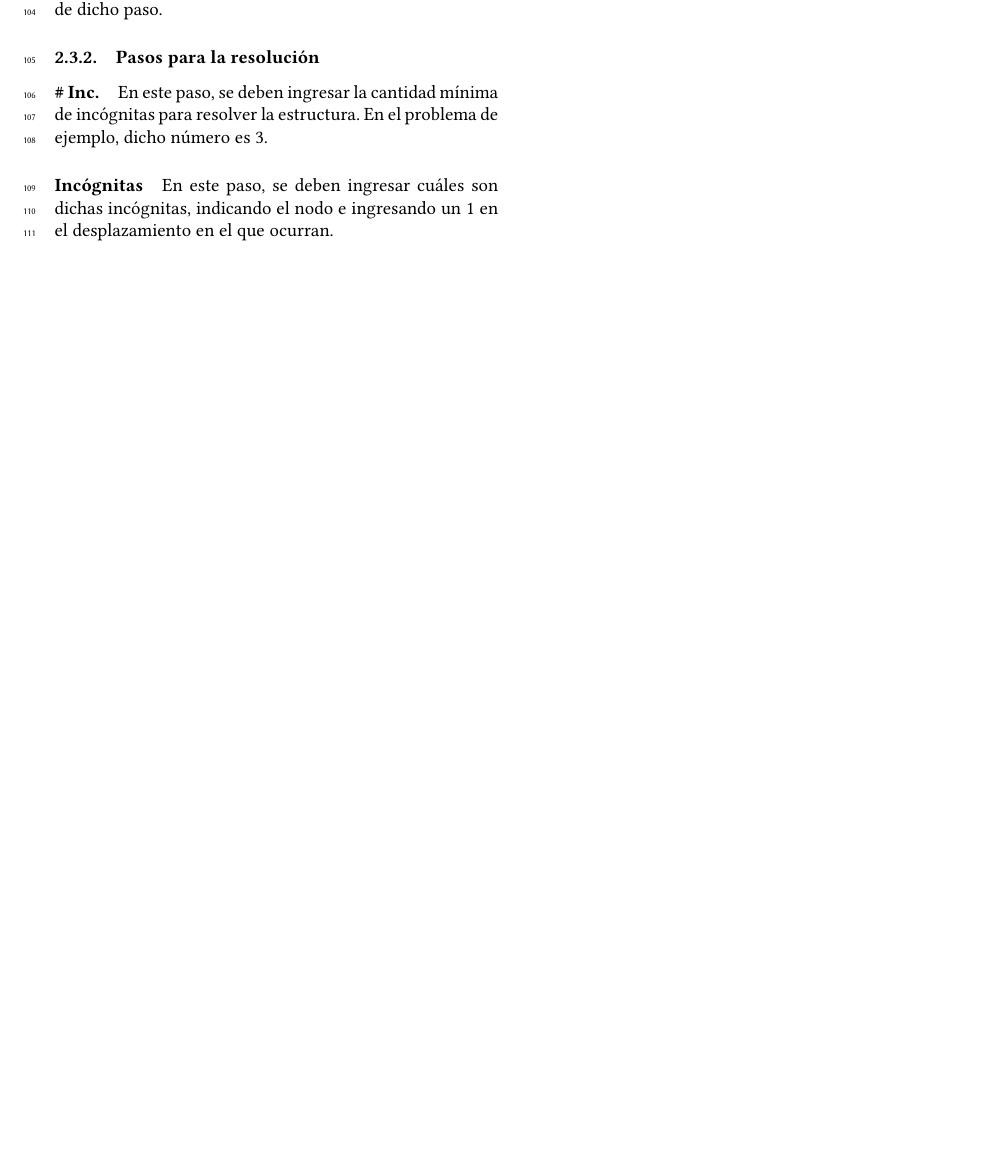
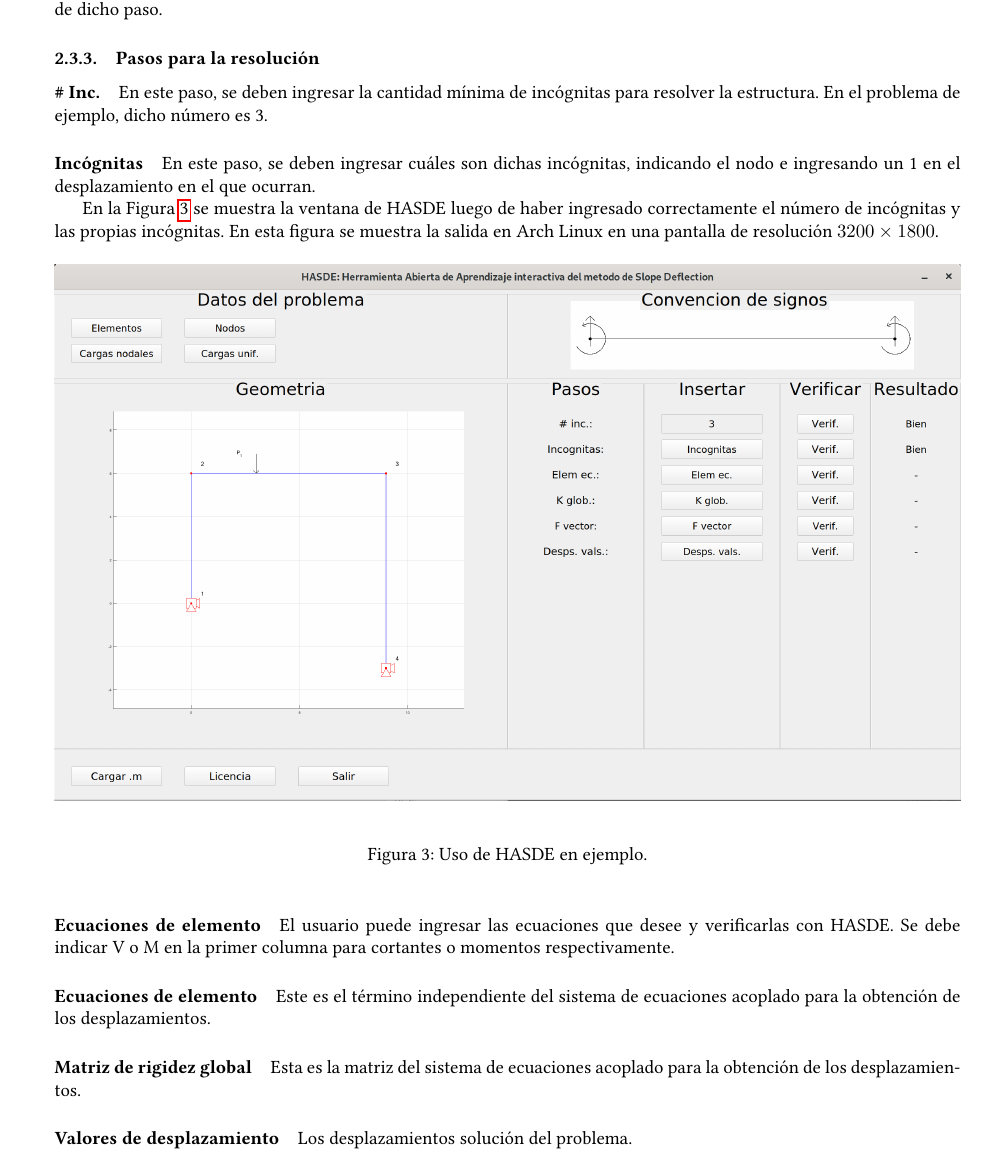
Before and after one commit to ONSAS/HASDE, a LaTeX document (manual/mainManual.tex, which reads manual/contenidoManual.tex): part of page 3 of 3 before the commit and part of page 5 of 5 after it, cut so that both start at the same text, the shorter picture padded with empty space. Compiled offline with pdfLaTeX.

Commit message:
redacción breve de manual cambio de formato para ver mejor las imágenes

```diff
--- a/manual/contenidoManual.tex
+++ b/manual/contenidoManual.tex
@@ -357,3 +374,25 @@ En este paso, se deben ingresar la cantidad mínima de incógnitas para resolver
 
 \paragraph{Incógnitas}
 En este paso, se deben ingresar cuáles son dichas incógnitas, indicando el nodo e ingresando un 1 en el desplazamiento en el que ocurran.
+
+En la Figura~\ref{fig:eje} se muestra la ventana de HASDE luego de haber ingresado correctamente el número de incógnitas y las propias incógnitas. En esta figura se muestra la salida en Arch Linux en una pantalla de resolución $3200 \times 1800$.
+%
+\begin{figure}[htb]
+	\begin{center}
+		\includegraphics[width=\textwidth]{hasdeValid4}
+	\end{center}
+	\caption{Uso de HASDE en ejemplo.}
+	\label{fig:eje}
+\end{figure}
+
+\paragraph{Ecuaciones de elemento}
+El usuario puede ingresar las ecuaciones que desee y verificarlas con HASDE. Se debe indicar V o M en la primer columna para cortantes o momentos respectivamente.
+
+\paragraph{Ecuaciones de elemento}
+Este es el término independiente del sistema de ecuaciones acoplado para la obtención de los desplazamientos.
+
+\paragraph{Matriz de rigidez global}
+Esta es la matriz del sistema de ecuaciones acoplado para la obtención de los desplazamientos.
+
+\paragraph{Valores de desplazamiento}
+Los desplazamientos solución del problema.
--- a/manual/mainManual.tex
+++ b/manual/mainManual.tex
@@ -1,4 +1,4 @@
-\documentclass[a4paper,10pt,twocolumn]{article}
+\documentclass[a4paper,10pt]{article}
 
 \usepackage[a4paper,margin=20mm]{geometry}
 \usepackage{float}
```
Also changed, not shown: manual/figs/hasdeValid4.png (added), manual/contenidoManual.tex (27 more changed lines), manual/mainManual.tex (4 more changed lines).
